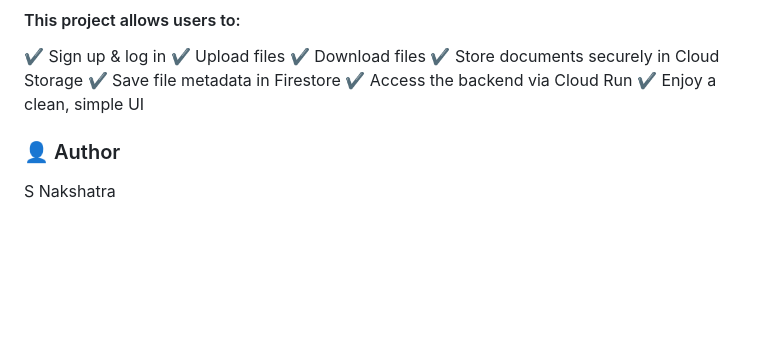
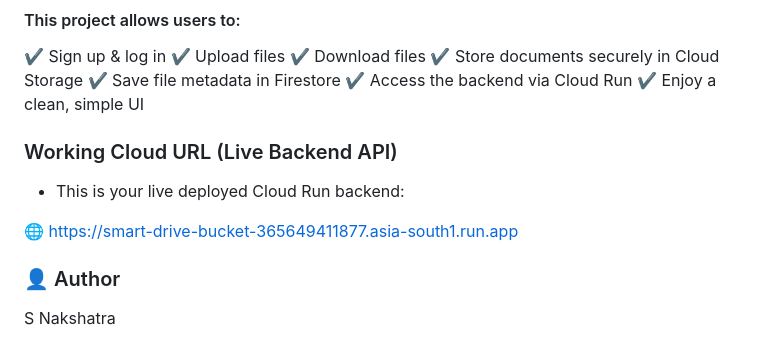
Before and after one commit to Nakshatra12/Cloud-Based-Smart-File-Storage-Sharing-System, a Markdown page: README.md, the part around the change. Drawn GitHub-style; blank space fills up the shorter version.

```diff
--- a/README.md
+++ b/README.md
@@ -9,6 +9,12 @@ To design and deploy a secure, scalable, and efficient cloud-based file storage
 ✔ Save file metadata in Firestore
 ✔ Access the backend via Cloud Run
 ✔ Enjoy a clean, simple UI
+
+### Working Cloud URL (Live Backend API)
+
+- This is your live deployed Cloud Run backend:
+
+🌐 https://smart-drive-bucket-365649411877.asia-south1.run.app
 
 ### 👤 Author
 
```
